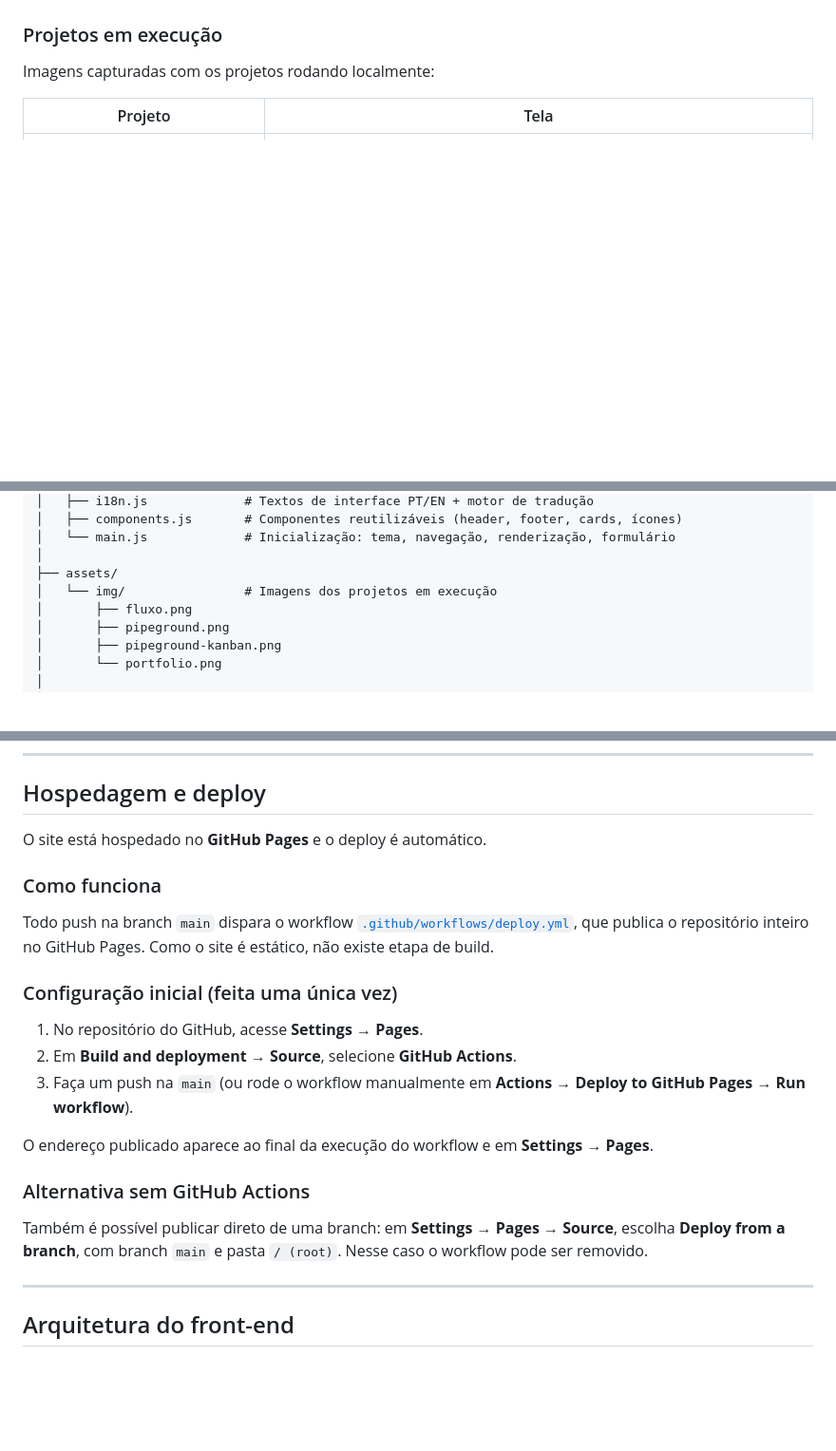
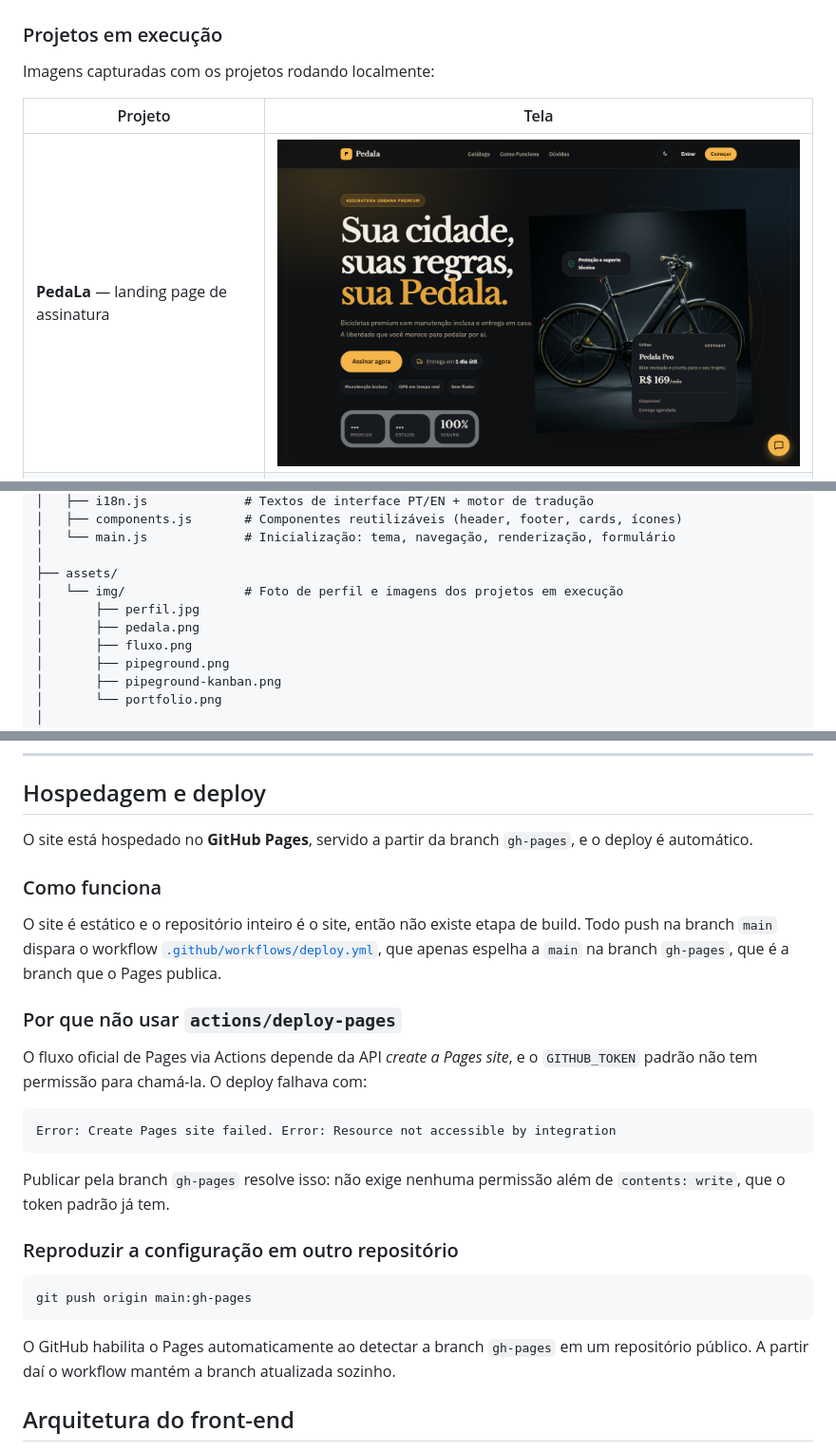
Before and after one commit to jotaaguiar/lab_DesenvolvimentSoftware_E01, a Markdown page: README.md, 3 parts joined by grey strips. Shown at 95% size. Rendered like a GitHub page; pictures changed too: assets/img/pedala.png (added); blank space fills up the shorter version.

Commit message:
fix(ci): publicar via branch gh-pages e completar conteúdo
Deploy:
O fluxo com actions/deploy-pages não funcionava porque depende da API
"create a Pages site", e o GITHUB_TOKEN padrão não tem essa permissão
("Resource not accessible by integration"). Trocado por espelhar a main
na branch gh-pages, que só precisa de contents: write. O site já está
no ar em https://jotaaguiar.github.io/lab_DesenvolvimentSoftware_E01/
Também atualiza actions/checkout para v5, removendo o aviso de Node 20.

Conteúdo:
- E-mail de contato agora é aguiarpradojoaopaulo@gmail.com
- PedaLa com link do repositório (jotaaguiar/pedalando) e screenshot da
  landing page, capturada rodando o front-end local
- Foto de perfil: as iniciais só são substituídas depois que a imagem
  carrega de verdade, então um arquivo ausente não quebra o hero

Co-Authored-By: Claude Opus 5 <noreply@anthropic.com>

````diff
--- a/README.md
+++ b/README.md
@@ -81,6 +81,7 @@ Imagens capturadas com os projetos rodando localmente:
 
 | Projeto | Tela |
 |---------|------|
+| **PedaLa** — landing page de assinatura | ![PedaLa](assets/img/pedala.png) |
 | **Fluxo** — tela de login | ![Fluxo](assets/img/fluxo.png) |
 | **PipeGround** — dashboard de produção | ![PipeGround](assets/img/pipeground.png) |
 | **PipeGround** — kanban de chão de fábrica | ![PipeGround Kanban](assets/img/pipeground-kanban.png) |
@@ -171,7 +172,9 @@ lab_DesenvolvimentSoftware_E01/
 │   └── main.js             # Inicialização: tema, navegação, renderização, formulário
 │
 ├── assets/
-│   └── img/                # Imagens dos projetos em execução
+│   └── img/                # Foto de perfil e imagens dos projetos em execução
+│       ├── perfil.jpg
+│       ├── pedala.png
 │       ├── fluxo.png
 │       ├── pipeground.png
 │       ├── pipeground-kanban.png
@@ -218,25 +221,29 @@ Depois acesse `http://localhost:5500`.
 
 ## Hospedagem e deploy
 
-O site está hospedado no **GitHub Pages** e o deploy é automático.
+O site está hospedado no **GitHub Pages**, servido a partir da branch `gh-pages`, e o deploy é automático.
 
 ### Como funciona
 
-Todo push na branch `main` dispara o workflow [`.github/workflows/deploy.yml`](.github/workflows/deploy.yml), que publica o repositório inteiro no GitHub Pages. Como o site é estático, não existe etapa de build.
+O site é estático e o repositório inteiro é o site, então não existe etapa de build. Todo push na branch `main` dispara o workflow [`.github/workflows/deploy.yml`](.github/workflows/deploy.yml), que apenas espelha a `main` na branch `gh-pages`, que é a branch que o Pages publica.
 
-### Configuração inicial (feita uma única vez)
+### Por que não usar `actions/deploy-pages`
 
-1. No repositório do GitHub, acesse **Settings → Pages**.
-2. Em **Build and deployment → Source**, selecione **GitHub Actions**.
-3. Faça um push na `main` (ou rode o workflow manualmente em **Actions → Deploy to GitHub Pages → Run workflow**).
+O fluxo oficial de Pages via Actions depende da API *create a Pages site*, e o `GITHUB_TOKEN` padrão não tem permissão para chamá-la. O deploy falhava com:
 
-O endereço publicado aparece ao final da execução do workflow e em **Settings → Pages**.
+```
+Error: Create Pages site failed. Error: Resource not accessible by integration
+```
 
-### Alternativa sem GitHub Actions
+Publicar pela branch `gh-pages` resolve isso: não exige nenhuma permissão além de `contents: write`, que o token padrão já tem.
 
-Também é possível publicar direto de uma branch: em **Settings → Pages → Source**, escolha **Deploy from a branch**, com branch `main` e pasta `/ (root)`. Nesse caso o workflow pode ser removido.
+### Reproduzir a configuração em outro repositório
 
----
+```bash
+git push origin main:gh-pages
+```
+
+O GitHub habilita o Pages automaticamente ao detectar a branch `gh-pages` em um repositório público. A partir daí o workflow mantém a branch atualizada sozinho.
 
 ## Arquitetura do front-end
 
````
Also changed, not shown: other parts of README.md (+1 -1 lines), 3 other files.
